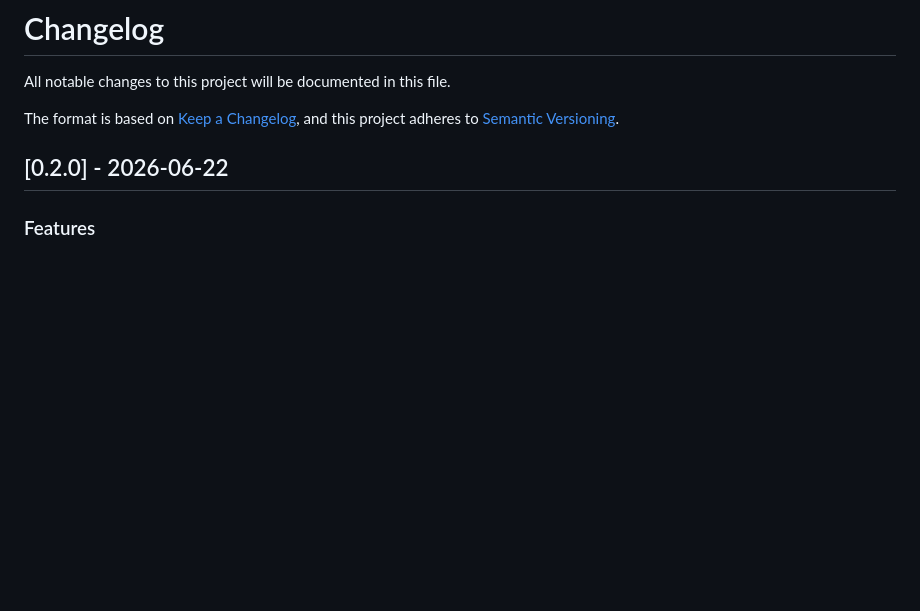
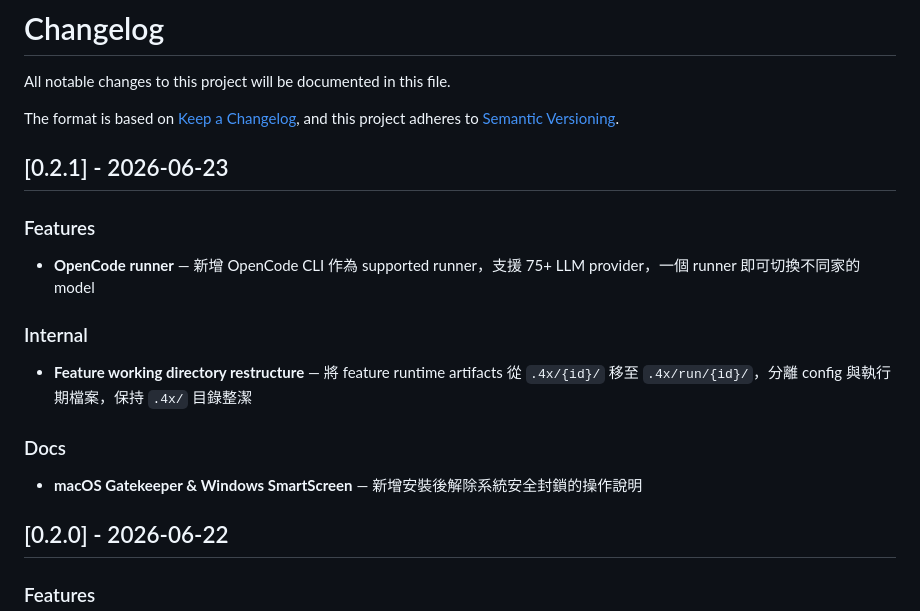
Before and after one commit to ggwhite/4x, a Markdown page: CHANGELOG.md, the part around the change. GitHub-like rendering; blank space fills up the shorter version.

Commit message:
docs: v0.2.1 changelog

```diff
--- a/CHANGELOG.md
+++ b/CHANGELOG.md
@@ -4,6 +4,20 @@ All notable changes to this project will be documented in this file.
 
 The format is based on [Keep a Changelog](https://keepachangelog.com/),
 and this project adheres to [Semantic Versioning](https://semver.org/).
+
+## [0.2.1] - 2026-06-23
+
+### Features
+
+- **OpenCode runner** — 新增 OpenCode CLI 作為 supported runner，支援 75+ LLM provider，一個 runner 即可切換不同家的 model
+
+### Internal
+
+- **Feature working directory restructure** — 將 feature runtime artifacts 從 `.4x/{id}/` 移至 `.4x/run/{id}/`，分離 config 與執行期檔案，保持 `.4x/` 目錄整潔
+
+### Docs
+
+- **macOS Gatekeeper & Windows SmartScreen** — 新增安裝後解除系統安全封鎖的操作說明
 
 ## [0.2.0] - 2026-06-22
 
```
